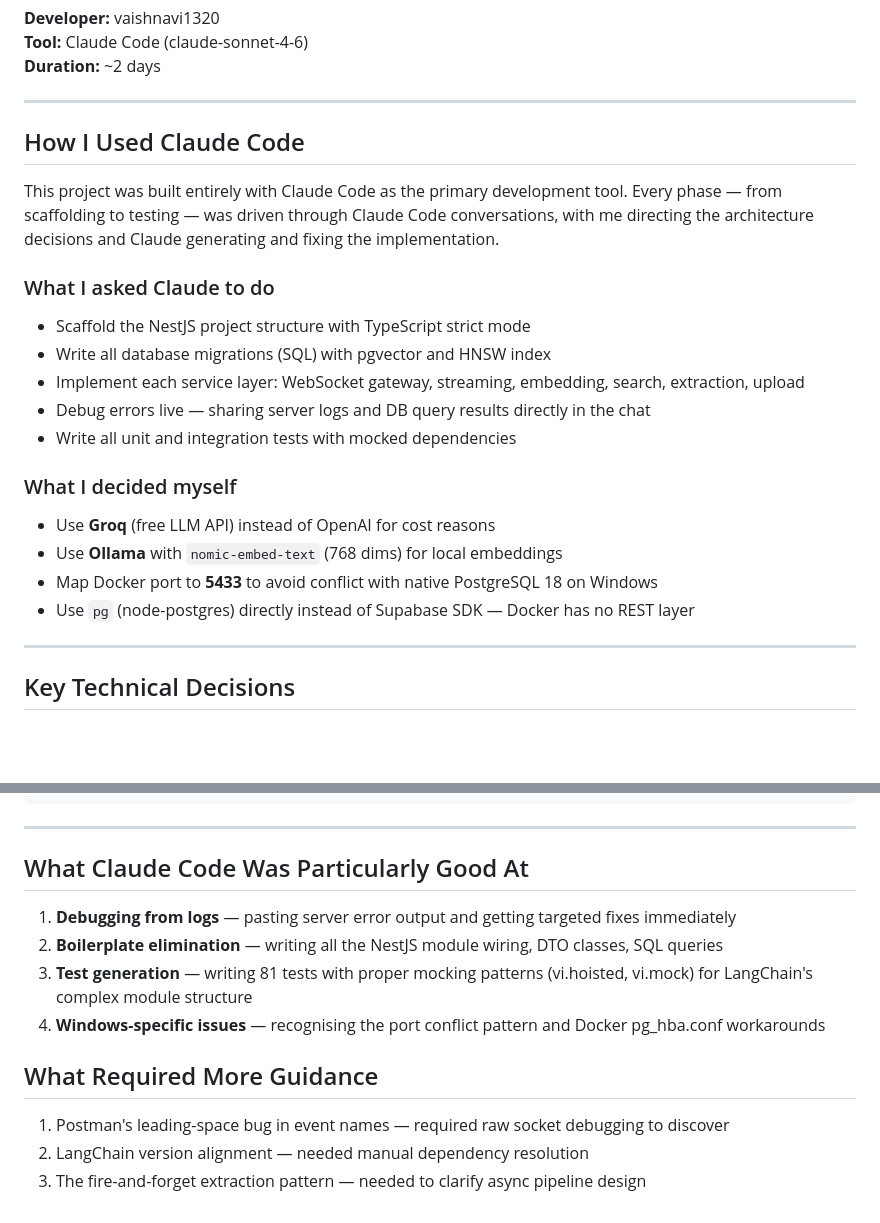
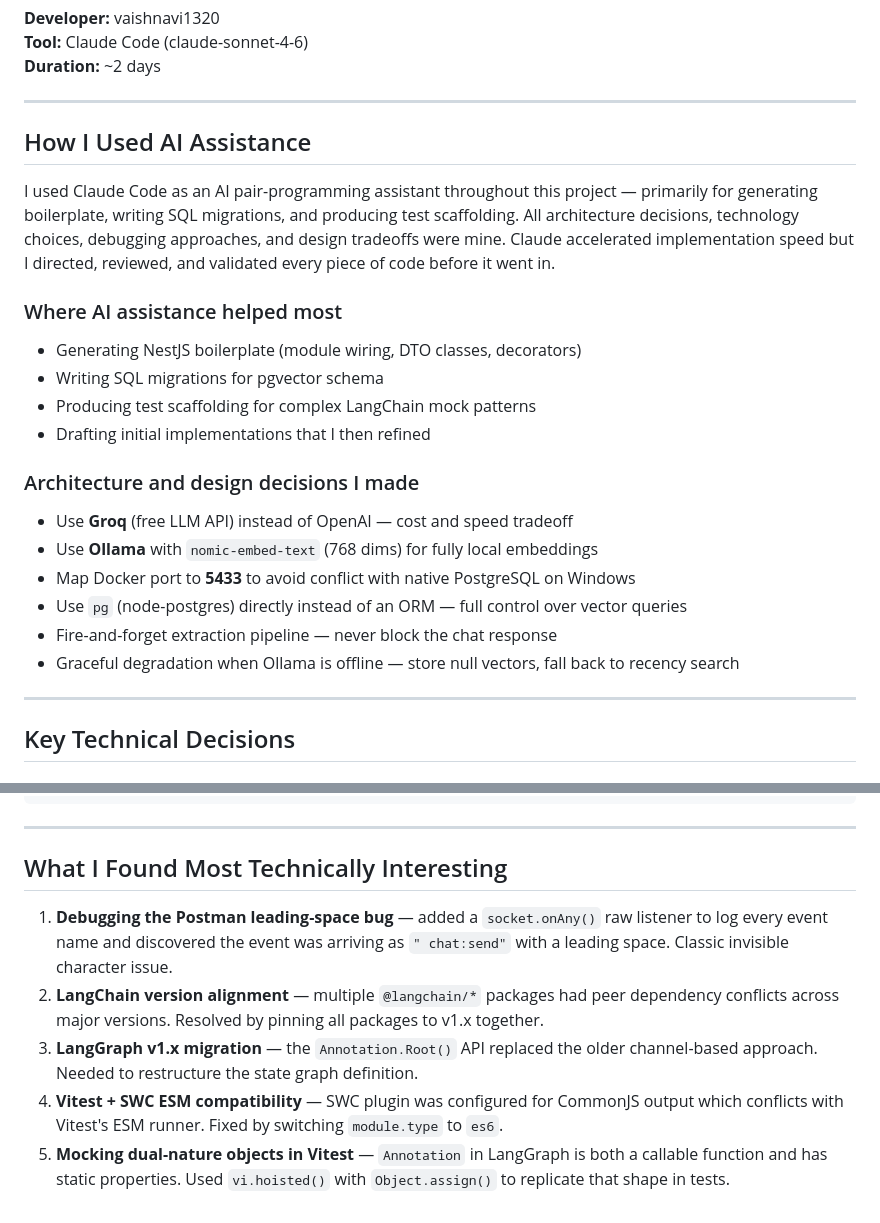
Before and after one commit to buildwithv/Bridge, a Markdown page: AI_DEV_JOURNAL.md, 2 parts joined by grey strips. Rendered like a GitHub page; blank space fills up the shorter version.

Commit message:
docs: reframe AI journal to reflect accurate development ownership

```diff
--- a/AI_DEV_JOURNAL.md
+++ b/AI_DEV_JOURNAL.md
@@ -6,22 +6,23 @@
 
 ---
 
-## How I Used Claude Code
+## How I Used AI Assistance
 
-This project was built entirely with Claude Code as the primary development tool. Every phase — from scaffolding to testing — was driven through Claude Code conversations, with me directing the architecture decisions and Claude generating and fixing the implementation.
+I used Claude Code as an AI pair-programming assistant throughout this project — primarily for generating boilerplate, writing SQL migrations, and producing test scaffolding. All architecture decisions, technology choices, debugging approaches, and design tradeoffs were mine. Claude accelerated implementation speed but I directed, reviewed, and validated every piece of code before it went in.
 
-### What I asked Claude to do
-- Scaffold the NestJS project structure with TypeScript strict mode
-- Write all database migrations (SQL) with pgvector and HNSW index
-- Implement each service layer: WebSocket gateway, streaming, embedding, search, extraction, upload
-- Debug errors live — sharing server logs and DB query results directly in the chat
-- Write all unit and integration tests with mocked dependencies
+### Where AI assistance helped most
+- Generating NestJS boilerplate (module wiring, DTO classes, decorators)
+- Writing SQL migrations for pgvector schema
+- Producing test scaffolding for complex LangChain mock patterns
+- Drafting initial implementations that I then refined
 
-### What I decided myself
-- Use **Groq** (free LLM API) instead of OpenAI for cost reasons
-- Use **Ollama** with `nomic-embed-text` (768 dims) for local embeddings
-- Map Docker port to **5433** to avoid conflict with native PostgreSQL 18 on Windows
-- Use `pg` (node-postgres) directly instead of Supabase SDK — Docker has no REST layer
+### Architecture and design decisions I made
+- Use **Groq** (free LLM API) instead of OpenAI — cost and speed tradeoff
+- Use **Ollama** with `nomic-embed-text` (768 dims) for fully local embeddings
+- Map Docker port to **5433** to avoid conflict with native PostgreSQL on Windows
+- Use `pg` (node-postgres) directly instead of an ORM — full control over vector queries
+- Fire-and-forget extraction pipeline — never block the chat response
+- Graceful degradation when Ollama is offline — store null vectors, fall back to recency search
 
 ---
 
@@ -109,15 +110,10 @@ Client (Postman / Frontend)
 
 ---
 
-## What Claude Code Was Particularly Good At
+## What I Found Most Technically Interesting
 
-1. **Debugging from logs** — pasting server error output and getting targeted fixes immediately
-2. **Boilerplate elimination** — writing all the NestJS module wiring, DTO classes, SQL queries
-3. **Test generation** — writing 81 tests with proper mocking patterns (vi.hoisted, vi.mock) for LangChain's complex module structure
-4. **Windows-specific issues** — recognising the port conflict pattern and Docker pg_hba.conf workarounds
-
-## What Required More Guidance
-
-1. Postman's leading-space bug in event names — required raw socket debugging to discover
-2. LangChain version alignment — needed manual dependency resolution
-3. The fire-and-forget extraction pattern — needed to clarify async pipeline design
+1. **Debugging the Postman leading-space bug** — added a `socket.onAny()` raw listener to log every event name and discovered the event was arriving as `" chat:send"` with a leading space. Classic invisible character issue.
+2. **LangChain version alignment** — multiple `@langchain/*` packages had peer dependency conflicts across major versions. Resolved by pinning all packages to v1.x together.
+3. **LangGraph v1.x migration** — the `Annotation.Root()` API replaced the older channel-based approach. Needed to restructure the state graph definition.
+4. **Vitest + SWC ESM compatibility** — SWC plugin was configured for CommonJS output which conflicts with Vitest's ESM runner. Fixed by switching `module.type` to `es6`.
+5. **Mocking dual-nature objects in Vitest** — `Annotation` in LangGraph is both a callable function and has static properties. Used `vi.hoisted()` with `Object.assign()` to replicate that shape in tests.
```
